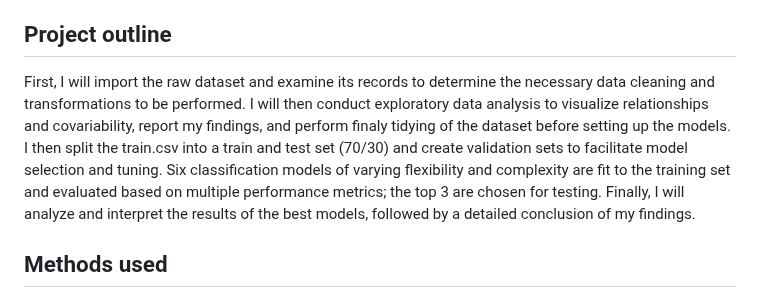
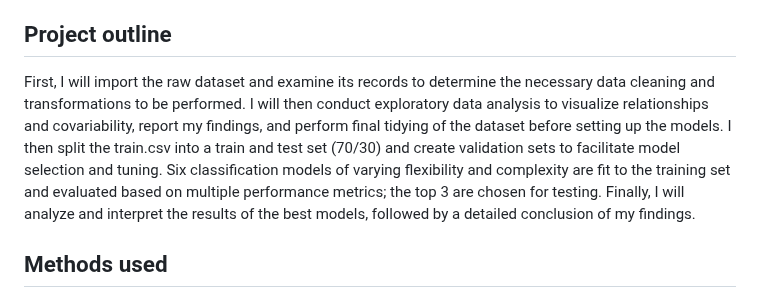
Before and after one commit to aliason/loan-prediction, a Markdown page: README.md, the part around the change. Drawn GitHub-style.

```diff
--- a/README.md
+++ b/README.md
@@ -18,7 +18,7 @@ The data files provided consists of a training set (train.csv) and test set (tes
 Since this project only employs supervised learning, I will use only the training set. I will be performing a 70/30 split on the train.csv and utilize the response values to evaluate predictive accuracy.
 
 ## Project outline
-First, I will import the raw dataset and examine its records to determine the necessary data cleaning and transformations to be performed. I will then conduct exploratory data analysis to visualize relationships and covariability, report my findings, and perform finaly tidying of the dataset before setting up the models. I then split the train.csv into a train and test set (70/30) and create validation sets to facilitate model selection and tuning. Six classification models of varying flexibility and complexity are fit to the training set and evaluated based on multiple performance metrics; the top 3 are chosen for testing. Finally, I will analyze and interpret the results of the best models, followed by a detailed conclusion of my findings.
+First, I will import the raw dataset and examine its records to determine the necessary data cleaning and transformations to be performed. I will then conduct exploratory data analysis to visualize relationships and covariability, report my findings, and perform final tidying of the dataset before setting up the models. I then split the train.csv into a train and test set (70/30) and create validation sets to facilitate model selection and tuning. Six classification models of varying flexibility and complexity are fit to the training set and evaluated based on multiple performance metrics; the top 3 are chosen for testing. Finally, I will analyze and interpret the results of the best models, followed by a detailed conclusion of my findings.
 
 ## Methods used
 * Statistical inference
```
